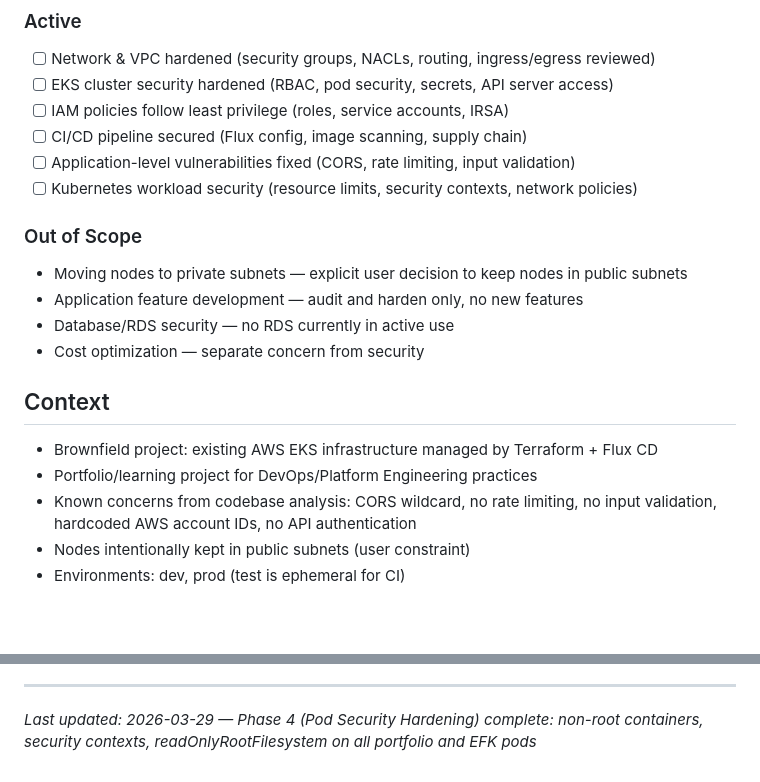
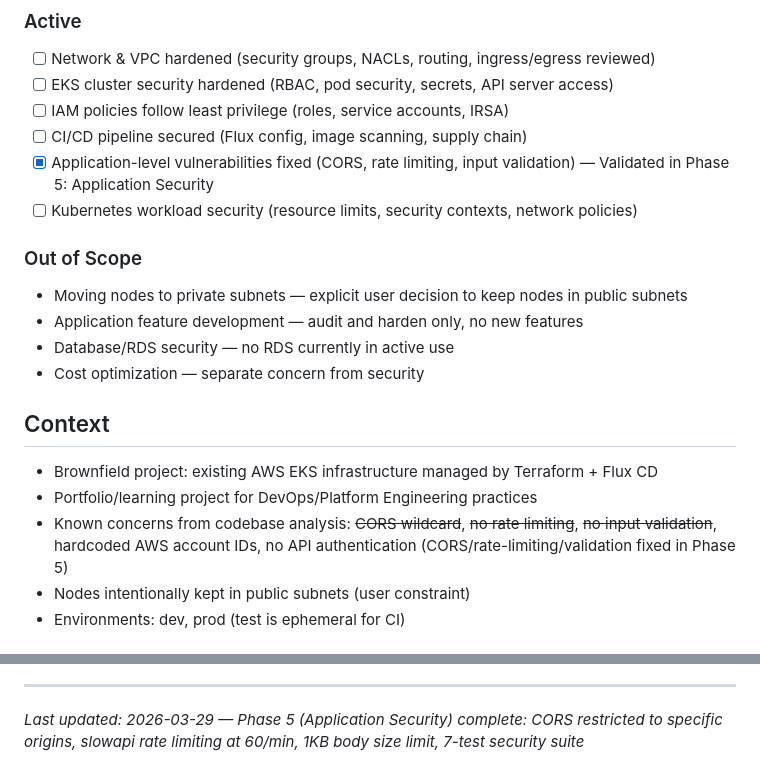
Before and after one commit to AltairYedressov/learning, a Markdown page: .planning/PROJECT.md, 2 parts joined by grey strips. Rendered like a GitHub page; blank space fills up the shorter version.

Commit message:
docs(phase-05): evolve PROJECT.md after phase completion

```diff
--- a/.planning/PROJECT.md
+++ b/.planning/PROJECT.md
@@ -25,7 +25,7 @@ Every layer of the infrastructure follows security best practices, with no criti
 - [ ] EKS cluster security hardened (RBAC, pod security, secrets, API server access)
 - [ ] IAM policies follow least privilege (roles, service accounts, IRSA)
 - [ ] CI/CD pipeline secured (Flux config, image scanning, supply chain)
-- [ ] Application-level vulnerabilities fixed (CORS, rate limiting, input validation)
+- [x] Application-level vulnerabilities fixed (CORS, rate limiting, input validation) — Validated in Phase 5: Application Security
 - [ ] Kubernetes workload security (resource limits, security contexts, network policies)
 
 ### Out of Scope
@@ -39,7 +39,7 @@ Every layer of the infrastructure follows security best practices, with no criti
 
 - Brownfield project: existing AWS EKS infrastructure managed by Terraform + Flux CD
 - Portfolio/learning project for DevOps/Platform Engineering practices
-- Known concerns from codebase analysis: CORS wildcard, no rate limiting, no input validation, hardcoded AWS account IDs, no API authentication
+- Known concerns from codebase analysis: ~~CORS wildcard~~, ~~no rate limiting~~, ~~no input validation~~, hardcoded AWS account IDs, no API authentication (CORS/rate-limiting/validation fixed in Phase 5)
 - Nodes intentionally kept in public subnets (user constraint)
 - Environments: dev, prod (test is ephemeral for CI)
 
@@ -75,4 +75,4 @@ This document evolves at phase transitions and milestone boundaries.
 4. Update Context with current state
 
 ---
-*Last updated: 2026-03-29 — Phase 4 (Pod Security Hardening) complete: non-root containers, security contexts, readOnlyRootFilesystem on all portfolio and EFK pods*
+*Last updated: 2026-03-29 — Phase 5 (Application Security) complete: CORS restricted to specific origins, slowapi rate limiting at 60/min, 1KB body size limit, 7-test security suite*
```
